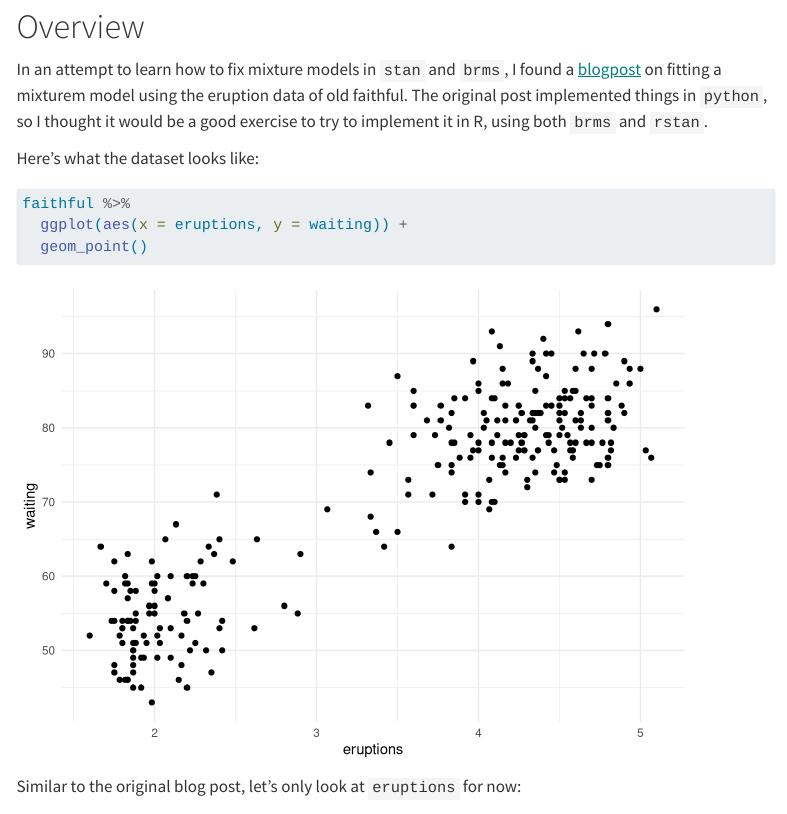
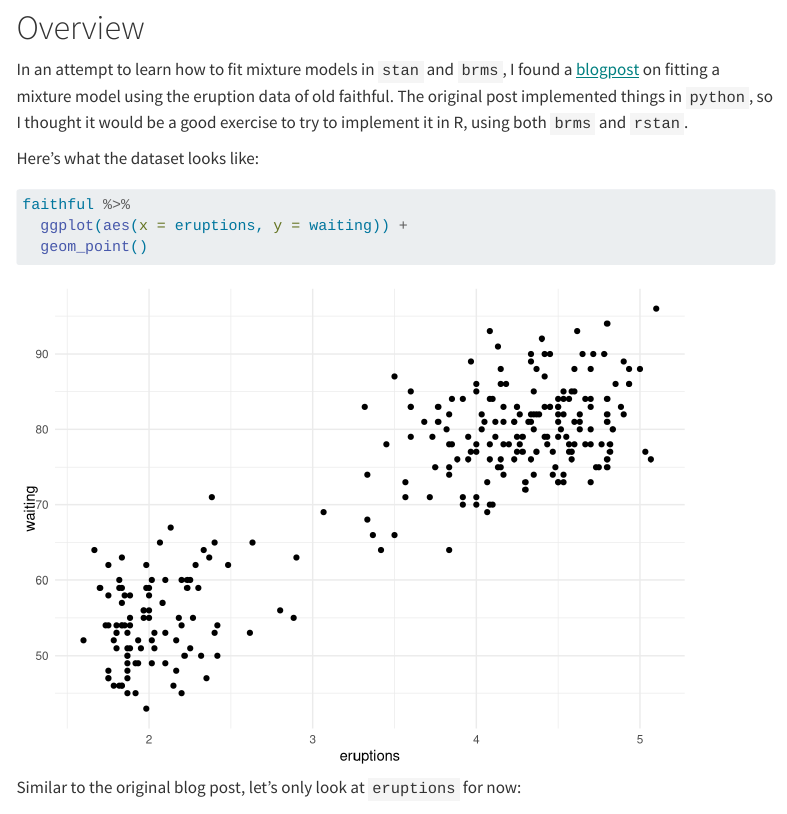
Before and after one commit to mika-long/mika-long.github.io, a Quarto document (posts/mixture model 1/index.qmd): the page in a window 1100 px wide, from 130 px down before the commit and from 310 px down after it, so that both start at the same text. Rendered offline with R 4.5, knitr and Pandoc in place of Quarto, with nearby package versions; some code elsewhere in the file could not run offline; menus at the side of the page are left out; long lines of code are wrapped.

````diff
--- a/posts/mixture model 1/index.qmd
+++ b/posts/mixture model 1/index.qmd
@@ -9,11 +9,12 @@
   html:
     reference-location: margin
     toc: true
+    code-overflow: wrap
 ---
 
 ```{r}
 #| output: false
-#| echo: false
+
 
 library(datasets)
 library(rstan)
@@ -27,7 +28,7 @@
 
 # Overview
 
-In an attempt to learn how to fix mixture models in `stan` and `brms`, I found a [blogpost](https://jeremy9959.net/Blog/StanMixture/) on fitting a mixturem model using the eruption data of old faithful. The original post implemented things in `python`, so I thought it would be a good exercise to try to implement it in R, using both `brms` and `rstan`.
+In an attempt to learn how to fit mixture models in `stan` and `brms`, I found a [blogpost](https://jeremy9959.net/Blog/StanMixture/) on fitting a mixture model using the eruption data of old faithful. The original post implemented things in `python`, so I thought it would be a good exercise to try to implement it in R, using both `brms` and `rstan`.
 
 Here's what the dataset looks like:
 
````
Also changed, not shown: 5 other files.
